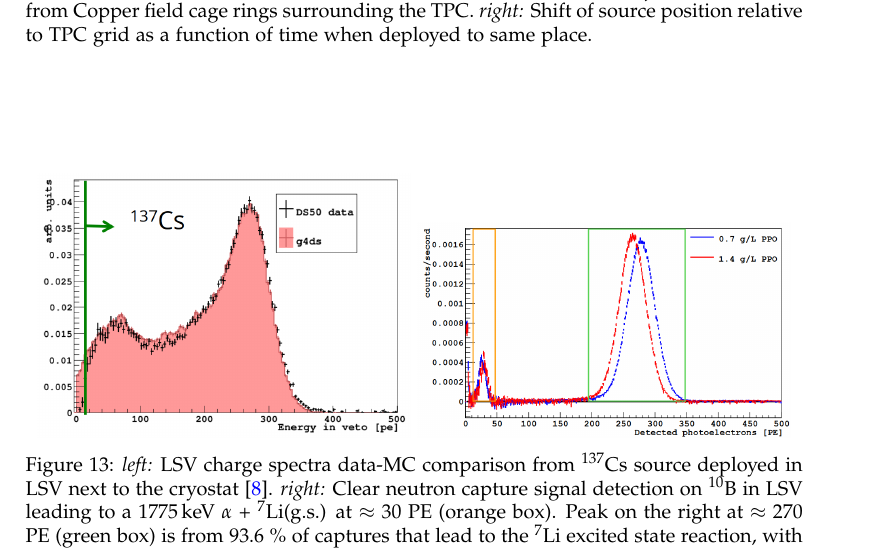
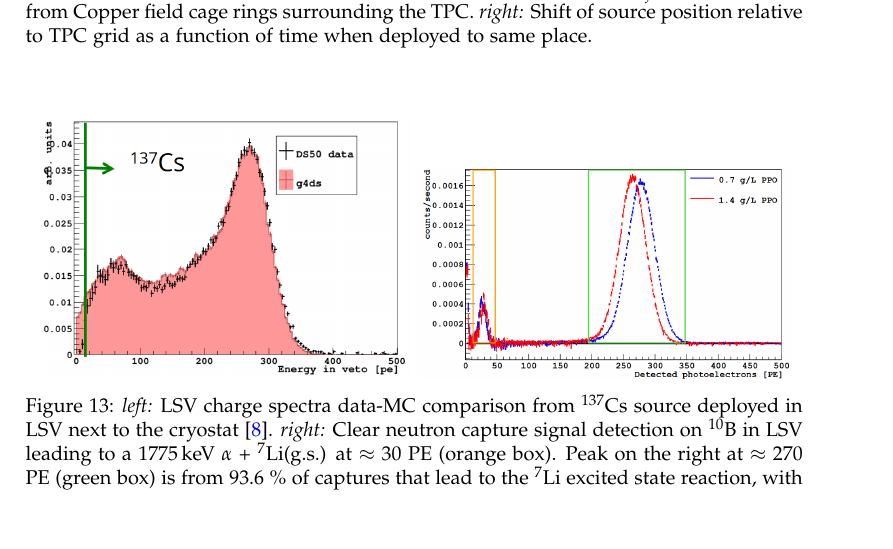
Before and after one commit to berndreinhold/DS_Hawaii, a LaTeX paper (CalibHardwarePaper/DS_CALIS_hardware.tex, which reads CalibHardwarePaper/calibrationcampaign.tex, CalibHardwarePaper/def.tex): part of page 22 of 24, cut so that both start at the same text. Compiled offline with pdfLaTeX.

Commit message:
removed some unnecessary packages from def.tex, minor change in calibrationcampaign.tex

```diff
--- a/CalibHardwarePaper/calibrationcampaign.tex
+++ b/CalibHardwarePaper/calibrationcampaign.tex
@@ -116,8 +116,8 @@ In January and February 2015 LSV scintillator reconstitution was completed and a
 
 \begin{figure}[htbp]
 \centering
-\includegraphics[width=0.48\textwidth]{./Figures/137Cs_Veto_Paolo_G4DS_UCLA.png}
-\includegraphics[width=0.48\textwidth]{./Figures/AmBe_LSV_VetoPaper.png}
+\includegraphics[width=0.48\textwidth]{./Figures/137Cs_Veto_Paolo_G4DS_UCLA}
+\includegraphics[width=0.48\textwidth]{./Figures/AmBe_LSV_VetoPaper}
 \caption{\textit{left:} LSV charge spectra data-MC comparison from $^{137}$Cs source deployed in LSV next to the cryostat \cite{DS50:G4DS:paper}.
 \textit{right:} Clear neutron capture signal detection on $^{10}$B in LSV leading to a \enbortengroundalpha\ $\alpha$ + $^7$Li(g.s.) at $\approx$ 30 PE (orange box). Peak on the right at $\approx$ 270 PE (green box) is from 93.6 \% of captures that lead to the $^7$Li excited state reaction, with the accompanying 478 keV-ray. The entries below 10 PE are due to PMT after-pulses. Data has been taken before and after varying PPO wavelength shifter concentration in the scintillator with the source rotated 70 cm away from the cryostat. In both cases the deexcitation to ground state is clearly observed.\cite{Agnes:2015qyz}
 \label{fig:LSV:Calib}}
--- a/CalibHardwarePaper/def.tex
+++ b/CalibHardwarePaper/def.tex
@@ -2,19 +2,19 @@
 \usepackage[colorlinks=true,pdfstartview=FitV,linkcolor=blue,citecolor=blue,urlcolor=blue]{hyperref}
 \usepackage[usenames,dvipsnames]{color}
 \usepackage[sc]{mathpazo}
-\usepackage[below]{placeins}
+%\usepackage[below]{placeins}
 \usepackage{afterpage}
 \usepackage[separate-uncertainty,retain-explicit-plus,per-mode = symbol]{siunitx}
-\usepackage{booktabs}
-\usepackage{longtable}
-\usepackage{multirow}
-\usepackage{rotating}
+%\usepackage{booktabs}
+%\usepackage{longtable}
+%\usepackage{multirow}
+%\usepackage{rotating}
 \usepackage{lineno}
 \usepackage{graphicx}
 \usepackage{bm}
 \usepackage{paralist}
-\usepackage{wrapfig}
-\usepackage{appendix}
+%\usepackage{wrapfig}
+%\usepackage{appendix}
 \usepackage{vruler}
 \usepackage{hyperref}
 \usepackage{etoolbox}
```
Also changed, not shown: CalibHardwarePaper/calibrationcampaign.tex (2 more changed lines).
